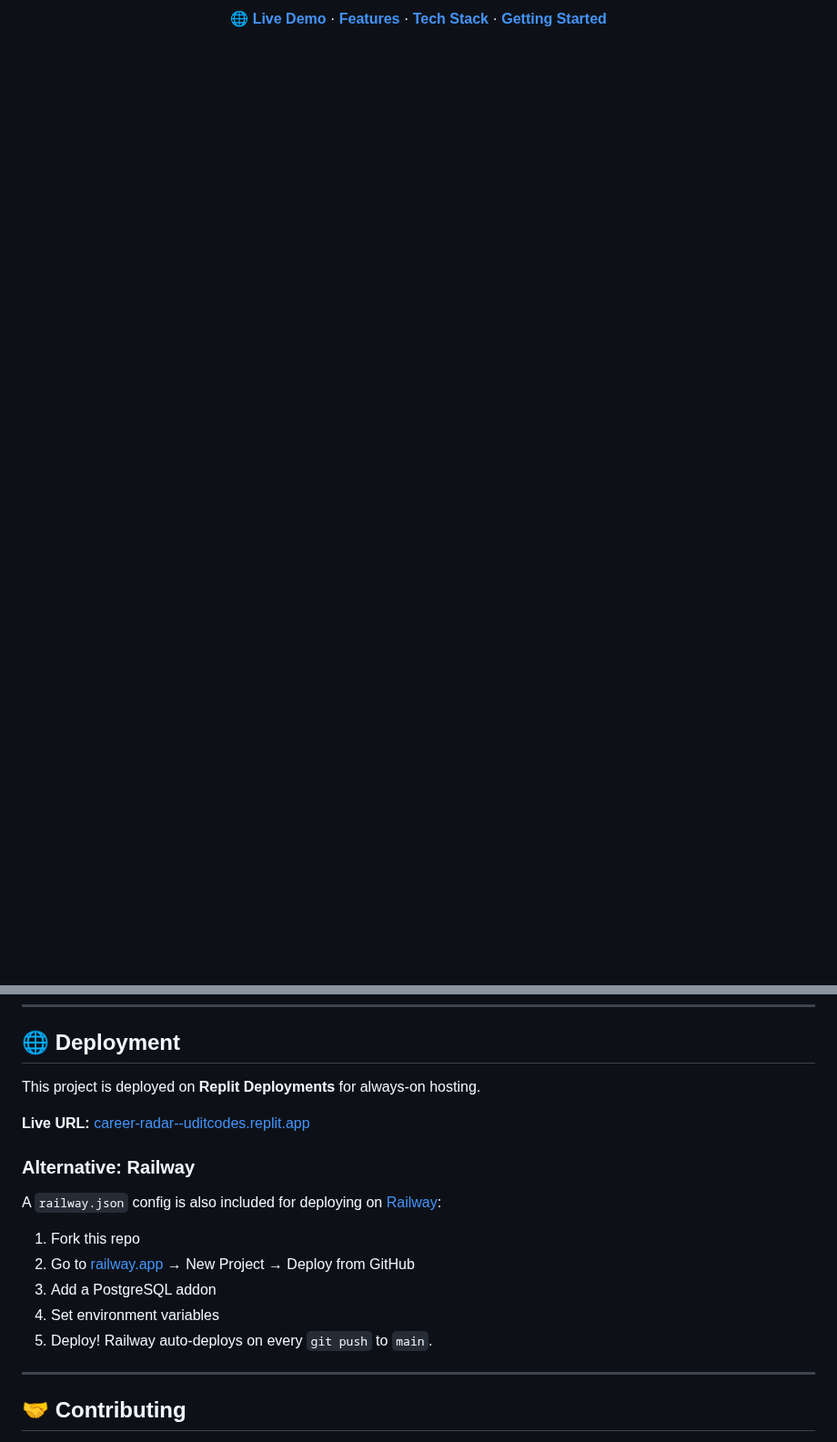
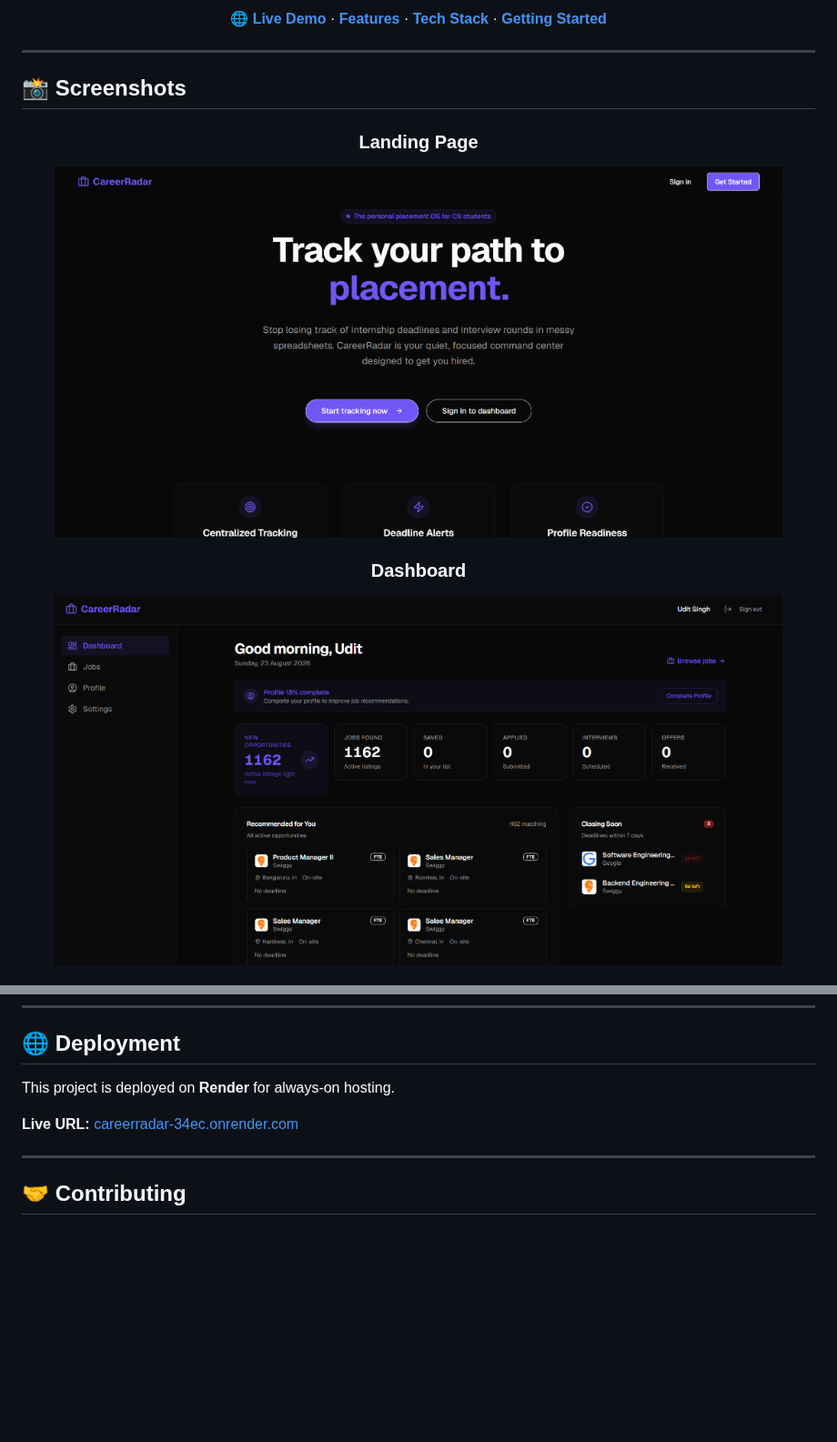
Before and after one commit to UditSinghChauhan/CareerRadar, a Markdown page: README.md, 2 parts joined by grey strips. Shown at 91% size. Drawn GitHub-style; pictures changed too: docs/screenshots/dashboard.png (added), docs/screenshots/landing.png (added); blank space fills up the shorter version.

Commit message:
docs: add screenshots and update live demo URL to Render
- Add landing, dashboard, jobs explorer, and profile screenshots
- Embed screenshots in README with captions
- Update live demo URL from Replit to Render deployment
- Simplify deployment section

```diff
--- a/README.md
+++ b/README.md
@@ -24,3 +26,17 @@
     <a href="#tech-stack"><strong>Tech Stack</strong></a> ·
     <a href="#getting-started"><strong>Getting Started</strong></a>
   </p>
+</div>
+
+---
+
+## 📸 Screenshots
+
+<div align="center">
+
+### Landing Page
+<img src="docs/screenshots/landing.png" alt="CareerRadar Landing Page" width="800" />
+
+### Dashboard
+<img src="docs/screenshots/dashboard.png" alt="Dashboard — stats, recommendations, closing deadlines" width="800" />
+
@@ -140,19 +162,9 @@ API documentation is generated using OpenAPI and Swagger UI. When running the de
 
 ## 🌐 Deployment
 
-This project is deployed on **Replit Deployments** for always-on hosting.
+This project is deployed on **Render** for always-on hosting.
 
-**Live URL:** [career-radar--uditcodes.replit.app](https://career-radar--uditcodes.replit.app/)
-
-### Alternative: Railway
-
-A `railway.json` config is also included for deploying on [Railway](https://railway.app):
-
-1. Fork this repo
-2. Go to [railway.app](https://railway.app) → New Project → Deploy from GitHub
-3. Add a PostgreSQL addon
-4. Set environment variables
-5. Deploy! Railway auto-deploys on every `git push` to `main`.
+**Live URL:** [careerradar-34ec.onrender.com](https://careerradar-34ec.onrender.com/)
 
 ---
 
```
Also changed, not shown: other parts of README.md (+12 -4 lines), docs/screenshots/jobs.png (added), docs/screenshots/profile.png (added).
